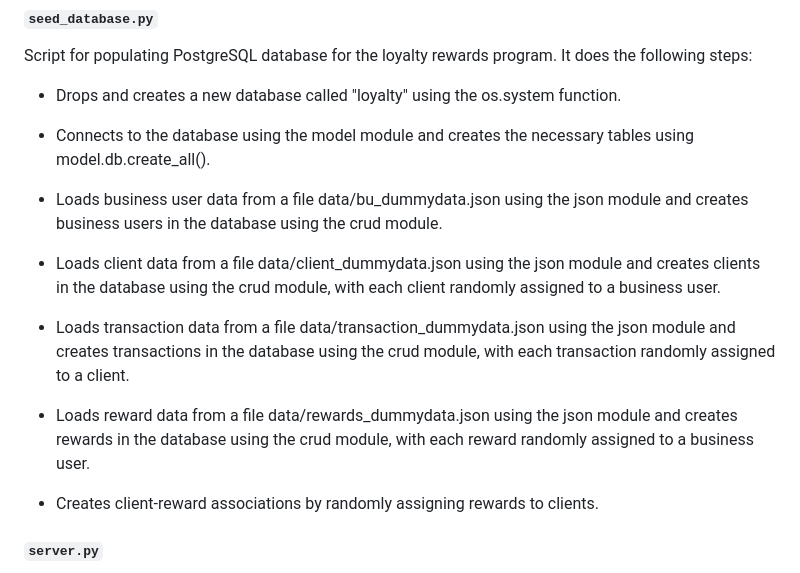
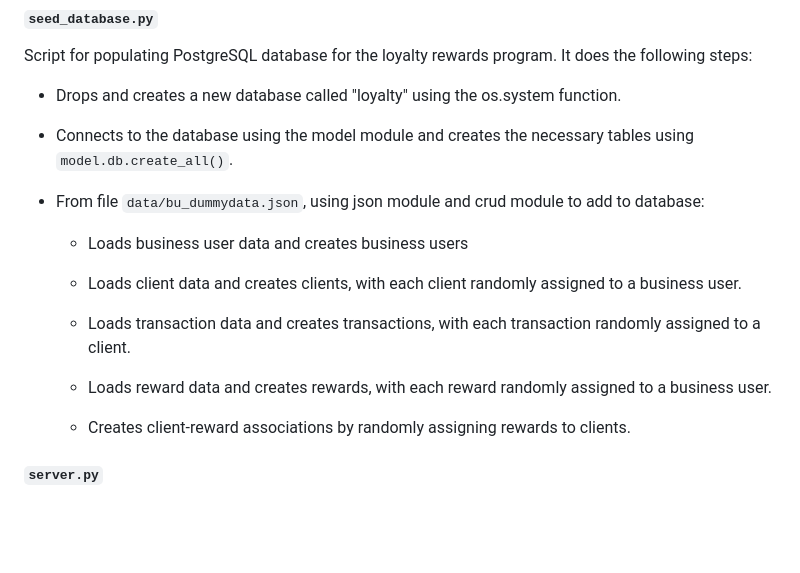
Before and after one commit to shane-jeon/loyalty-program, a Markdown page: README.md, the part around one of its changes. GitHub-like rendering; blank space fills up the shorter version.

Commit message:
readme, edited  section to be more concise and less redundant

```diff
--- a/README.md
+++ b/README.md
@@ -34,17 +34,18 @@ Script for populating PostgreSQL database for the loyalty rewards program. It do
 
 - Drops and creates a new database called "loyalty" using the os.system function.
 
-- Connects to the database using the model module and creates the necessary tables using model.db.create_all().
+- Connects to the database using the model module and creates the necessary tables using `model.db.create_all()`.
 
-- Loads business user data from a file data/bu_dummydata.json using the json module and creates business users in the database using the crud module.
+- From file `data/bu_dummydata.json`, using json module and crud module to add to database:
+    - Loads business user data and creates business users
 
-- Loads client data from a file data/client_dummydata.json using the json module and creates clients in the database using the crud module, with each client randomly assigned to a business user.
+    - Loads client data and creates clients, with each client randomly assigned to a business user.
 
-- Loads transaction data from a file data/transaction_dummydata.json using the json module and creates transactions in the database using the crud module, with each transaction randomly assigned to a client.
+    - Loads transaction data and creates transactions, with each transaction randomly assigned to a client.
 
-- Loads reward data from a file data/rewards_dummydata.json using the json module and creates rewards in the database using the crud module, with each reward randomly assigned to a business user.
+    - Loads reward data and creates rewards, with each reward randomly assigned to a business user.
 
-- Creates client-reward associations by randomly assigning rewards to clients.
+    - Creates client-reward associations by randomly assigning rewards to clients.
 
 #### `server.py`
 A Python Flask web application that provides a web interface for users to register, login and logout of the application. The application uses the Flask framework, the Flask-Login library for handling user authentication, the Flask-WTF library for form handling, and the Flask-Bcrypt library for password hashing. The application also uses a database (via the model.py file and the crud module) to store information about registered business users. The code implements forms for user registration and login, and also sets up login manager for handling user authentication.
```
Also changed, not shown: other parts of README.md (+1 -1 lines).
